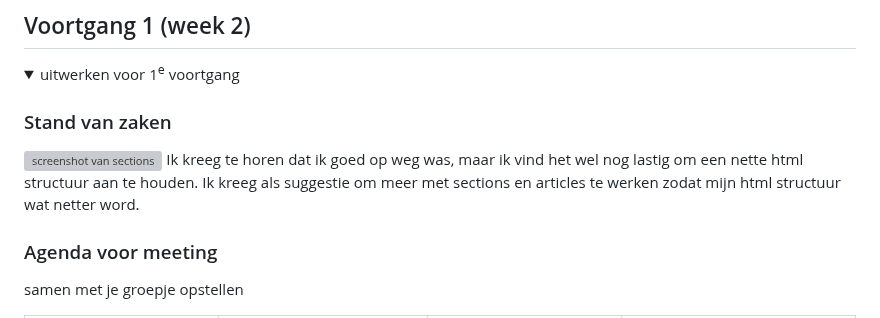
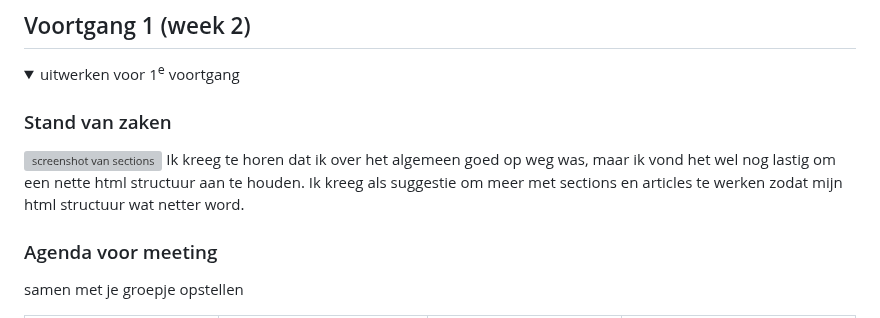
Before and after one commit to Dystymic/FED, a Markdown page: README.md, the part around the change. Drawn GitHub-style; folded sections open; grey boxes are pictures that could not be loaded.

```diff
--- a/README.md
+++ b/README.md
@@ -190,8 +190,7 @@ Nb. Door *open* toe te voegen aan een *details* element kun je deze standaard op
 
   ### Stand van zaken
   <img src="readme-images/voortgang1.png" width="375px" alt="screenshot van sections">
-  Ik kreeg te horen dat ik goed op weg was, maar ik vind het wel nog lastig om een nette html structuur aan te houden. Ik kreeg als suggestie om meer met
-  sections en articles te werken zodat mijn html structuur wat netter word.
+  Ik kreeg te horen dat ik over het algemeen goed op weg was, maar ik vond het wel nog lastig om een nette html structuur aan te houden. Ik kreeg als suggestie om   meer met sections en articles te werken zodat mijn html structuur wat netter word.
 
   ### Agenda voor meeting
   samen met je groepje opstellen
```
